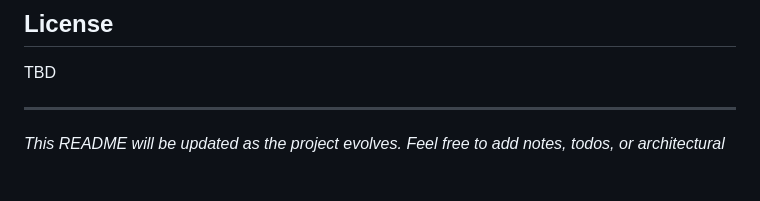
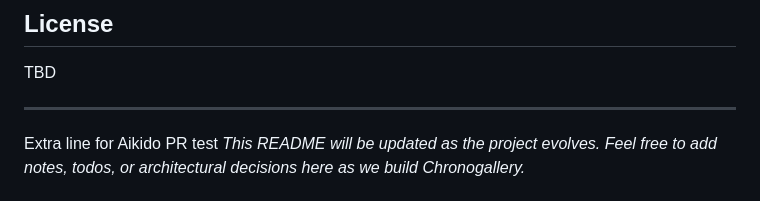
Before and after one commit to abiasotti/chronogallery, a Markdown page: README.md, the part around the change. Rendered like a GitHub page; blank space fills up the shorter version.

```diff
--- a/README.md
+++ b/README.md
@@ -142,5 +142,5 @@ chronogallery/
 TBD
 
 ---
-
+Extra line for Aikido PR test
 *This README will be updated as the project evolves. Feel free to add notes, todos, or architectural decisions here as we build Chronogallery.*
```
